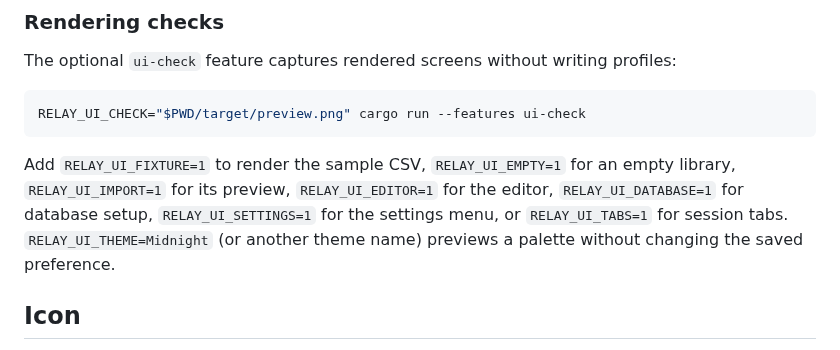
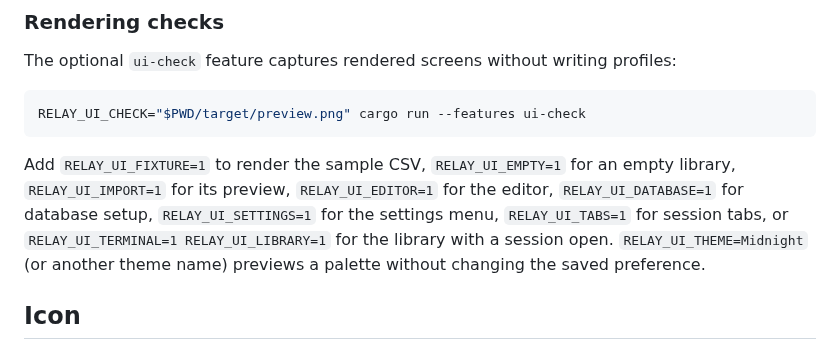
Before and after one commit to nurlennart/relay, a Markdown page: CONTRIBUTING.md, the part around the change. Rendered like a GitHub page.

````diff
--- a/CONTRIBUTING.md
+++ b/CONTRIBUTING.md
@@ -48,7 +48,7 @@ The optional `ui-check` feature captures rendered screens without writing profil
 RELAY_UI_CHECK="$PWD/target/preview.png" cargo run --features ui-check
 ```
 
-Add `RELAY_UI_FIXTURE=1` to render the sample CSV, `RELAY_UI_EMPTY=1` for an empty library, `RELAY_UI_IMPORT=1` for its preview, `RELAY_UI_EDITOR=1` for the editor, `RELAY_UI_DATABASE=1` for database setup, `RELAY_UI_SETTINGS=1` for the settings menu, or `RELAY_UI_TABS=1` for session tabs. `RELAY_UI_THEME=Midnight` (or another theme name) previews a palette without changing the saved preference.
+Add `RELAY_UI_FIXTURE=1` to render the sample CSV, `RELAY_UI_EMPTY=1` for an empty library, `RELAY_UI_IMPORT=1` for its preview, `RELAY_UI_EDITOR=1` for the editor, `RELAY_UI_DATABASE=1` for database setup, `RELAY_UI_SETTINGS=1` for the settings menu, `RELAY_UI_TABS=1` for session tabs, or `RELAY_UI_TERMINAL=1 RELAY_UI_LIBRARY=1` for the library with a session open. `RELAY_UI_THEME=Midnight` (or another theme name) previews a palette without changing the saved preference.
 
 ## Icon
 
````
Also changed, not shown: README.md (+3 -1 lines), assets/screenshot.png (added), 1 other file.
